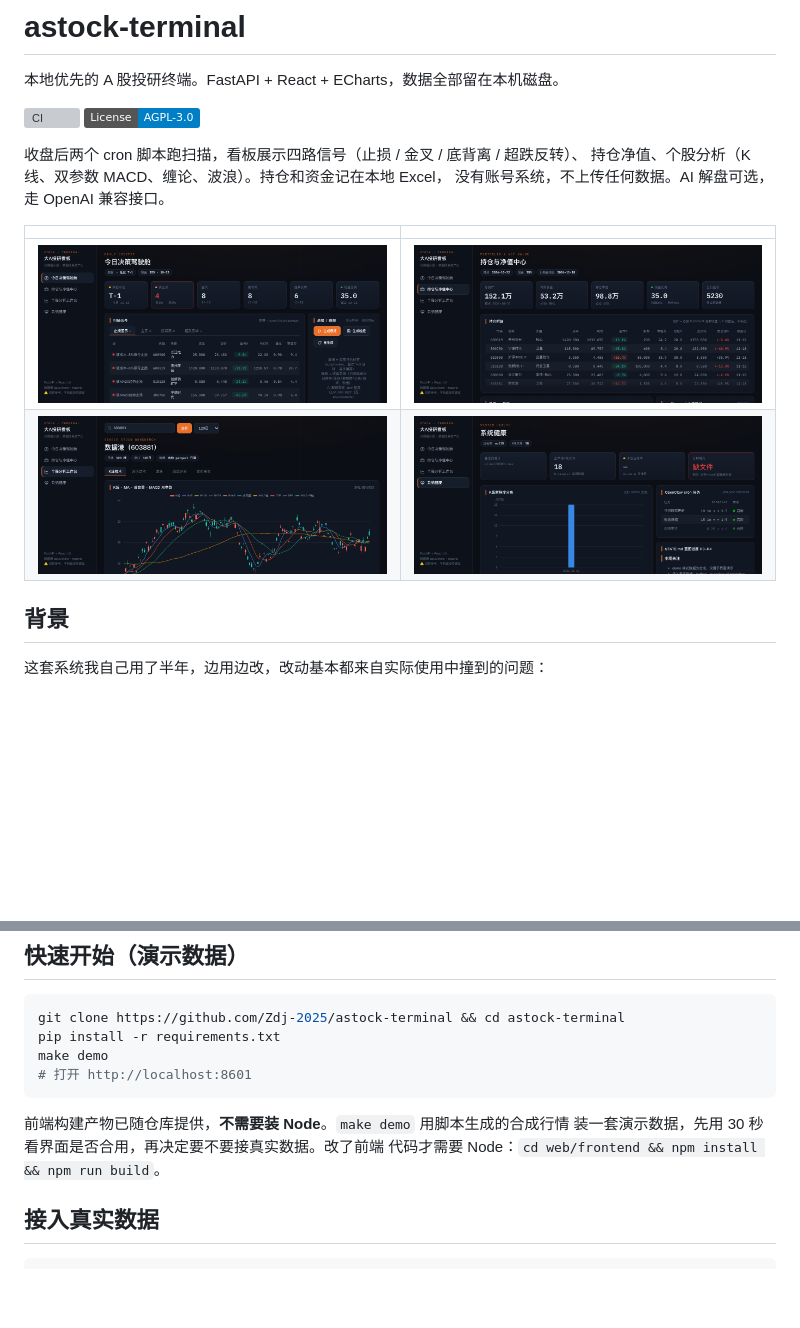
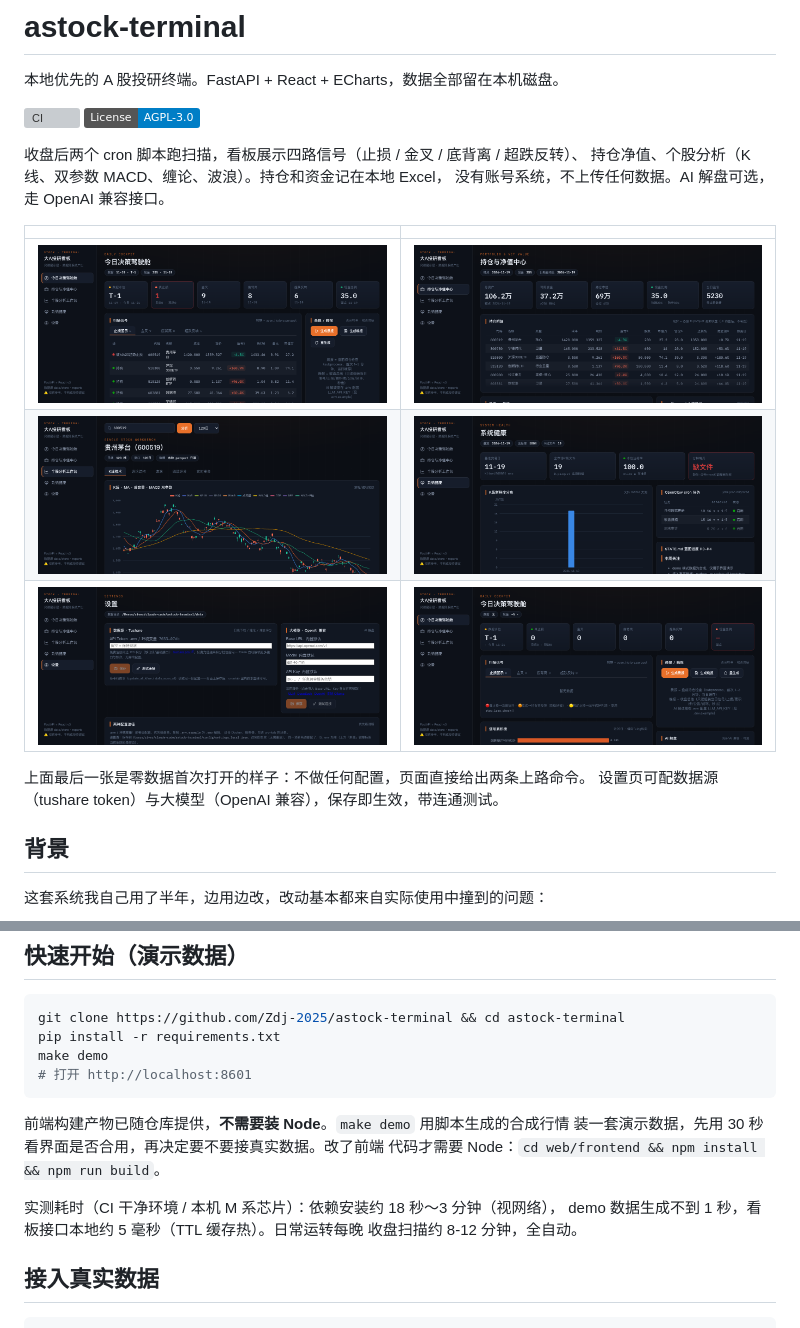
Before and after one commit to Zdj-2025/astock-terminal, a Markdown page: README.md, 2 parts joined by grey strips. Rendered like a GitHub page; pictures changed too: docs/screenshots/dashboard.png, docs/screenshots/first-run.png (added), docs/screenshots/health.png; badges without logos; blank space fills up the shorter version; grey boxes are pictures that could not be loaded.

Commit message:
借InStock经验:README截图扩到6张+实测性能数字;Docker Hub发布workflow(secrets待配);修复stop_loss_check不认STOCK_*_DIR重定向致首访引导失效

```diff
--- a/README.md
+++ b/README.md
@@ -13,6 +13,10 @@
 |---|---|
 | ![dashboard](docs/screenshots/dashboard.png) | ![portfolio](docs/screenshots/portfolio.png) |
 | ![stock](docs/screenshots/stock.png) | ![health](docs/screenshots/health.png) |
+| ![settings](docs/screenshots/settings.png) | ![first-run](docs/screenshots/first-run.png) |
+
+上面最后一张是零数据首次打开的样子：不做任何配置，页面直接给出两条上路命令。
+设置页可配数据源（tushare token）与大模型（OpenAI 兼容），保存即生效，带连通测试。
 
 ## 背景
 
@@ -44,6 +48,10 @@ make demo
 前端构建产物已随仓库提供，**不需要装 Node**。`make demo` 用脚本生成的合成行情
 装一套演示数据，先用 30 秒看界面是否合用，再决定要不要接真实数据。改了前端
 代码才需要 Node：`cd web/frontend && npm install && npm run build`。
+
+实测耗时（CI 干净环境 / 本机 M 系芯片）：依赖安装约 18 秒～3 分钟（视网络），
+demo 数据生成不到 1 秒，看板接口本地约 5 毫秒（TTL 缓存热）。日常运转每晚
+收盘扫描约 8-12 分钟，全自动。
 
 ## 接入真实数据
 
```
Also changed, not shown: 2 other files.
